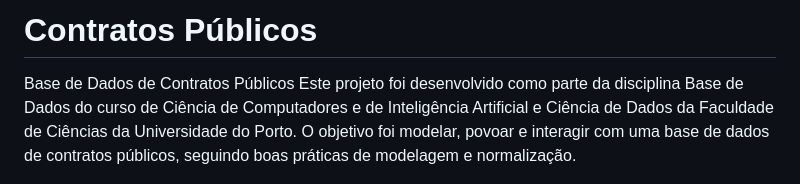
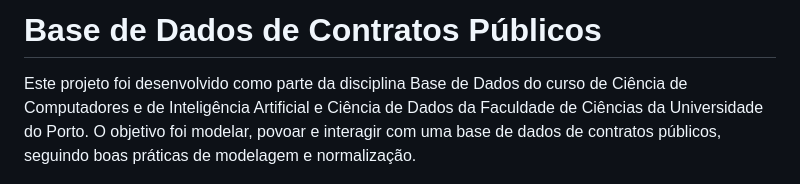
Before and after one commit to bzabot/public-contracts-db, a Markdown page: README.md, the part around the change. GitHub-like rendering.

```diff
--- a/README.md
+++ b/README.md
@@ -1,5 +1,4 @@
-# Contratos Públicos
-Base de Dados de Contratos Públicos
+# Base de Dados de Contratos Públicos
 Este projeto foi desenvolvido como parte da disciplina Base de Dados do curso de Ciência de Computadores e de Inteligência Artificial e Ciência de Dados da Faculdade de Ciências da Universidade do Porto. O objetivo foi modelar, povoar e interagir com uma base de dados de contratos públicos, seguindo boas práticas de modelagem e normalização.
 
 ![alt text](images/image.png)
```
